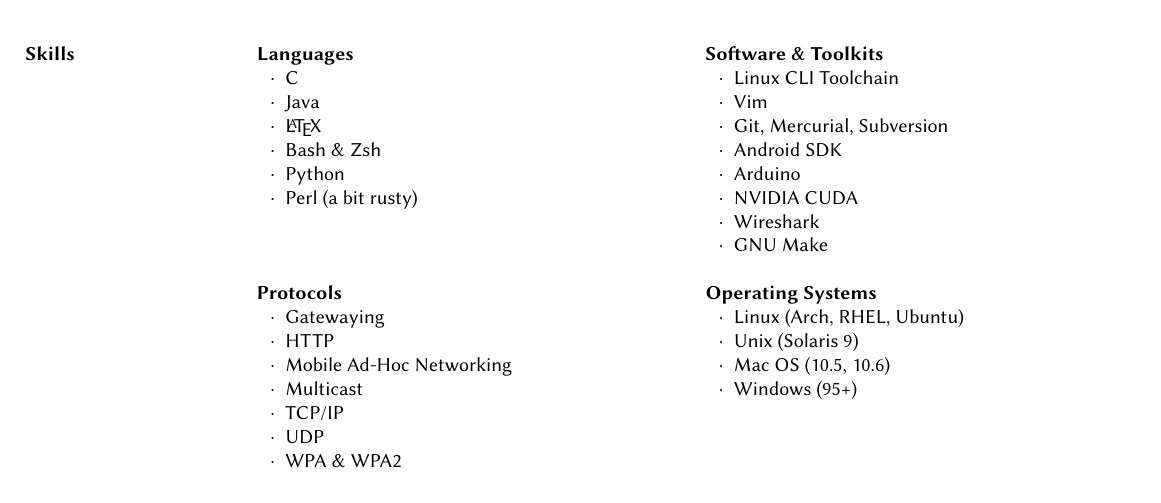
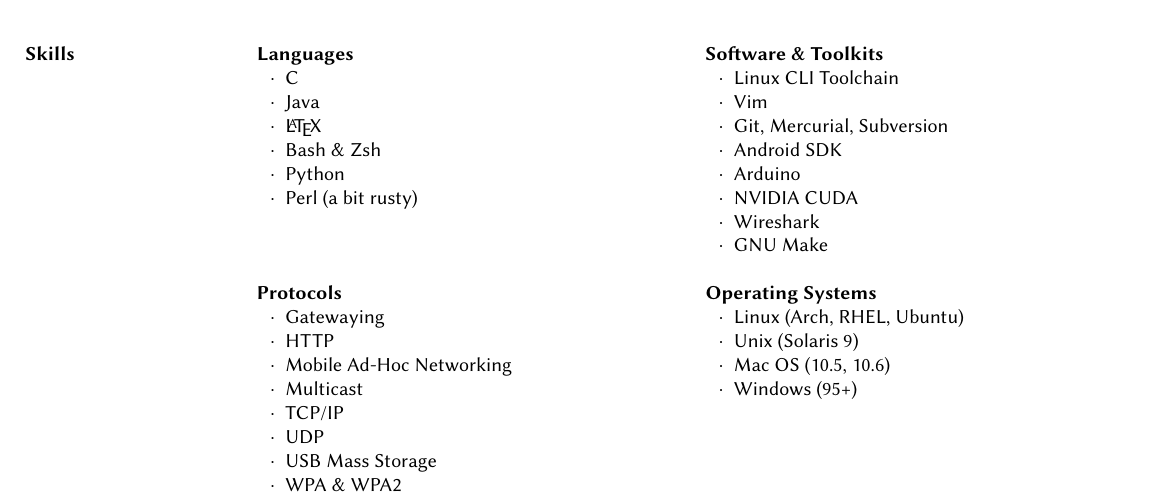
Before and after one commit to sjbarag/Resume, a LaTeX CV (baragResume.tex): part of page 2 of 2, cut so that both start at the same text. Compiled offline with pdfLaTeX.

Commit message:
Add USB Mass Storage to Protocols section

```diff
--- a/baragResume.tex
+++ b/baragResume.tex
@@ -167,6 +167,7 @@
 				\item Multicast
 				\item TCP/IP
 				\item UDP
+				\item USB Mass Storage
 				\item WPA \& WPA2\columnbreak
 			\end{csitemize}
 
```
